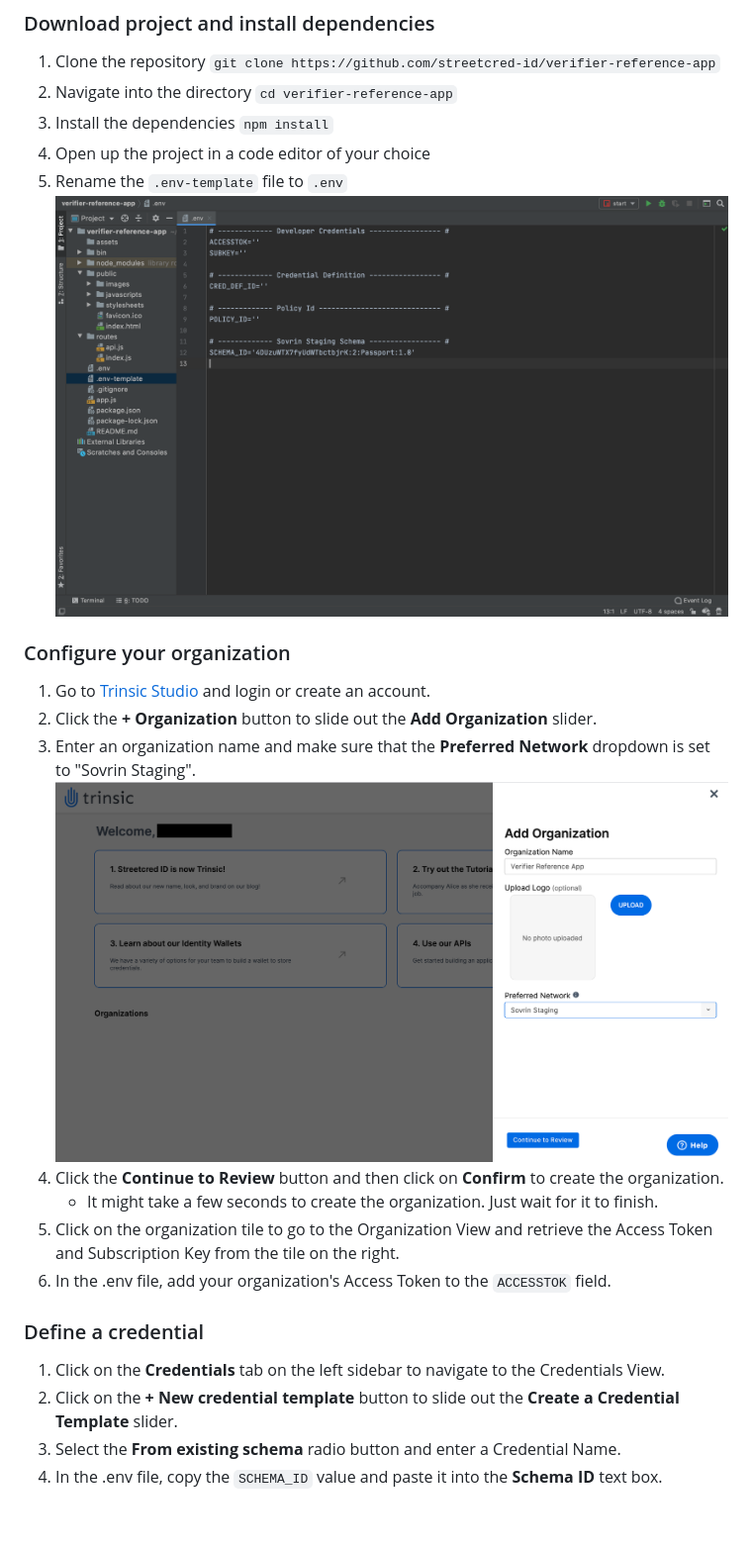
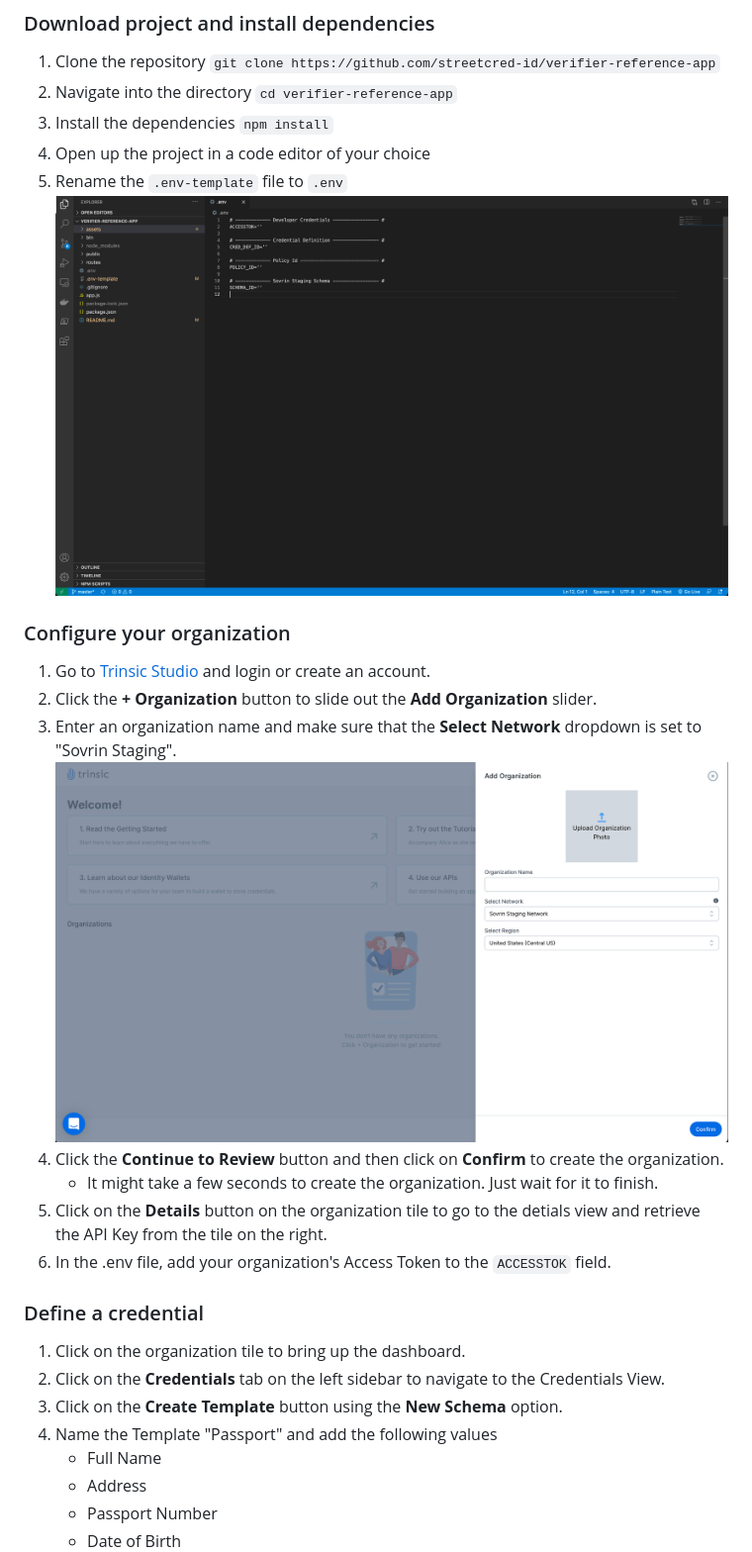
Before and after one commit to trinsic-id/verifier-reference-app, a Markdown page: README.md, the part around one of its changes. Shown at 99% size. Rendered like a GitHub page; pictures changed too: assets/addOrg.png, assets/emptyEnv.png; blank space fills up the shorter version.

```diff
--- a/README.md
+++ b/README.md
@@ -26,16 +26,21 @@ In order to provide a passport for the sample, there is also a simple issuer fun
 ### Configure your organization
  1. Go to <a href="https://studio.trinsic.id" target="_blank">Trinsic Studio</a> and login or create an account.
  2. Click the **+ Organization** button to slide out the **Add Organization** slider.
- 3. Enter an organization name and make sure that the **Preferred Network** dropdown is set to "Sovrin Staging".
+ 3. Enter an organization name and make sure that the **Select Network** dropdown is set to "Sovrin Staging".
  ![add organization](assets/addOrg.png)
  4. Click the **Continue to Review** button and then click on **Confirm** to create the organization.
     - It might take a few seconds to create the organization. Just wait for it to finish.
- 5. Click on the organization tile to go to the Organization View and retrieve the Access Token and Subscription Key from the tile on the right.
+ 5. Click on the **Details** button on the organization tile to go to the detials view and retrieve the API Key from the tile on the right.
  6. In the .env file, add your organization's Access Token to the `ACCESSTOK` field.
 
 ### Define a credential
- 1. Click on the **Credentials** tab on the left sidebar to navigate to the Credentials View.
- 2. Click on the **+ New credential template** button to slide out the **Create a Credential Template** slider.
- 3. Select the **From existing schema** radio button and enter a Credential Name.
- 4. In the .env file, copy the `SCHEMA_ID` value and paste it into the **Schema ID** text box.
+ 1. Click on the organization tile to bring up the dashboard.
+ 2. Click on the **Credentials** tab on the left sidebar to navigate to the Credentials View.
+ 3. Click on the **Create Template** button using the **New Schema** option.
+ 4. Name the Template "Passport" and add the following values
+     - Full Name
+     - Address
+     - Passport Number
+     - Date of Birth
+
  ![add credential](assets/addCred.png)
```
Also changed, not shown: other parts of README.md (+9 -8 lines), assets/addCred.png, assets/addVer.png, assets/fullEnv.png, 1 other file.
